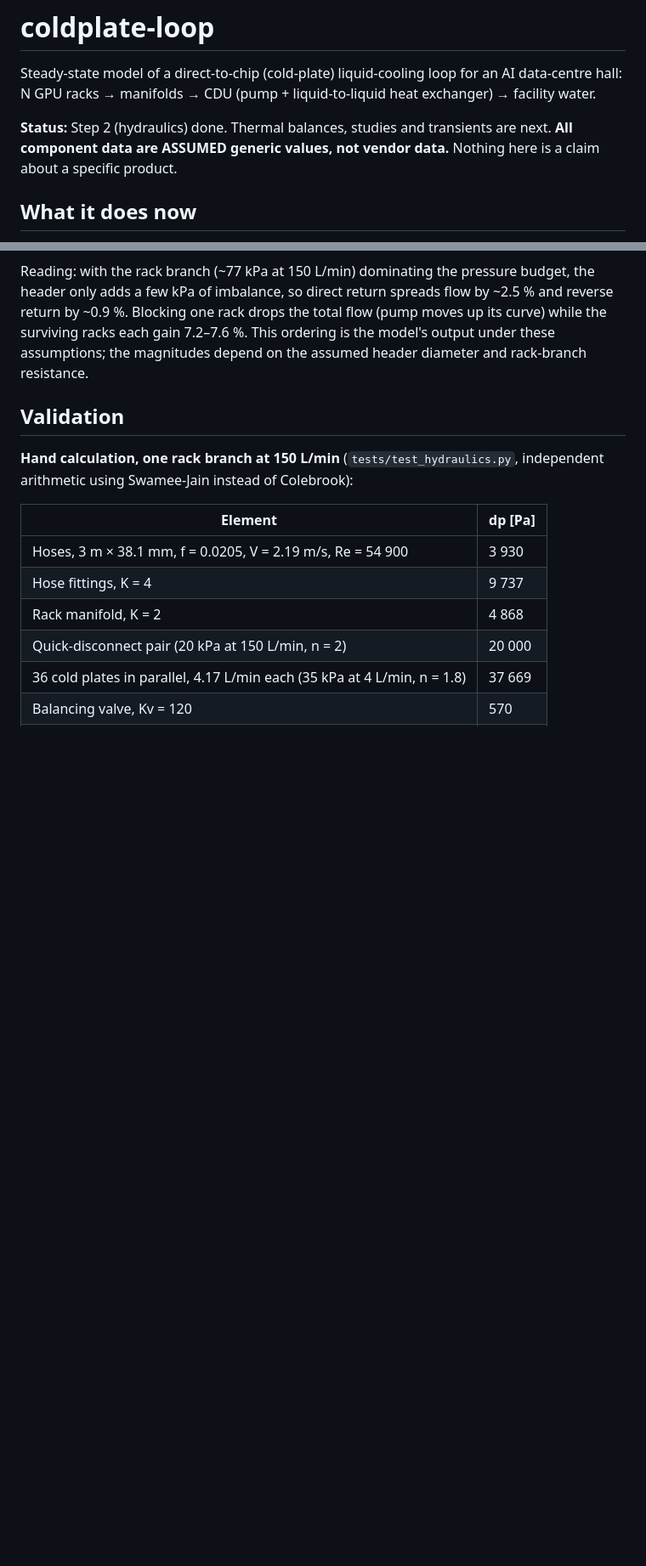
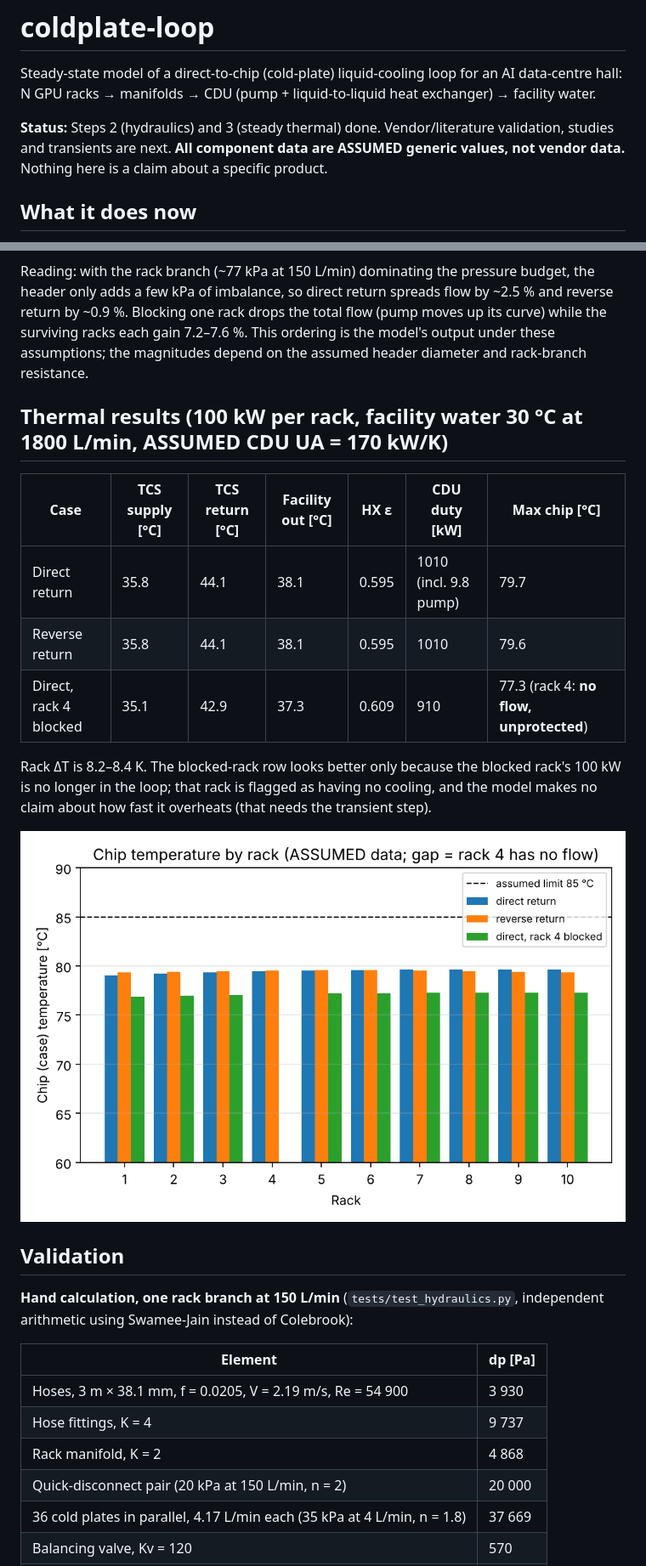
Before and after one commit to arenchichmanian/coldplate-loop, a Markdown page: README.md, 2 parts joined by grey strips. Shown at 85% size. Rendered like a GitHub page; pictures changed too: results/rack_temperatures.png (added); blank space fills up the shorter version.

```diff
--- a/README.md
+++ b/README.md
@@ -3,7 +3,7 @@
 Steady-state model of a direct-to-chip (cold-plate) liquid-cooling loop for an AI data-centre hall:
 N GPU racks → manifolds → CDU (pump + liquid-to-liquid heat exchanger) → facility water.
 
-**Status:** Step 2 (hydraulics) done. Thermal balances, studies and transients are next.
+**Status:** Steps 2 (hydraulics) and 3 (steady thermal) done. Vendor/literature validation, studies and transients are next.
 **All component data are ASSUMED generic values, not vendor data.** Nothing here is a claim about a specific product.
 
 ## What it does now
@@ -41,6 +43,19 @@ kPa of imbalance, so direct return spreads flow by ~2.5 % and reverse return by
 (pump moves up its curve) while the surviving racks each gain 7.2–7.6 %.
 This ordering is the model's output under these assumptions; the magnitudes depend on the assumed header diameter and rack-branch resistance.
 
+## Thermal results (100 kW per rack, facility water 30 °C at 1800 L/min, ASSUMED CDU UA = 170 kW/K)
+
+| Case | TCS supply [°C] | TCS return [°C] | Facility out [°C] | HX ε | CDU duty [kW] | Max chip [°C] |
+|---|---|---|---|---|---|---|
+| Direct return | 35.8 | 44.1 | 38.1 | 0.595 | 1010 (incl. 9.8 pump) | 79.7 |
+| Reverse return | 35.8 | 44.1 | 38.1 | 0.595 | 1010 | 79.6 |
+| Direct, rack 4 blocked | 35.1 | 42.9 | 37.3 | 0.609 | 910 | 77.3 (rack 4: **no flow, unprotected**) |
+
+Rack ΔT is 8.2–8.4 K. The blocked-rack row looks better only because the blocked rack's 100 kW is no longer in the loop; that rack is
+flagged as having no cooling, and the model makes no claim about how fast it overheats (that needs the transient step).
+
+![chip temperatures](results/rack_temperatures.png)
+
 ## Validation
 
 **Hand calculation, one rack branch at 150 L/min** (`tests/test_hydraulics.py`, independent arithmetic using Swamee-Jain instead of Colebrook):
```
Also changed, not shown: other parts of README.md (+12 -7 lines), 3 other files.
